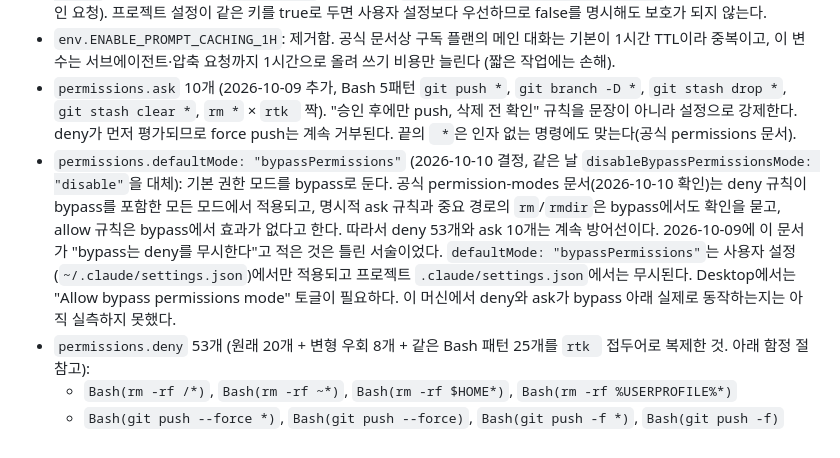
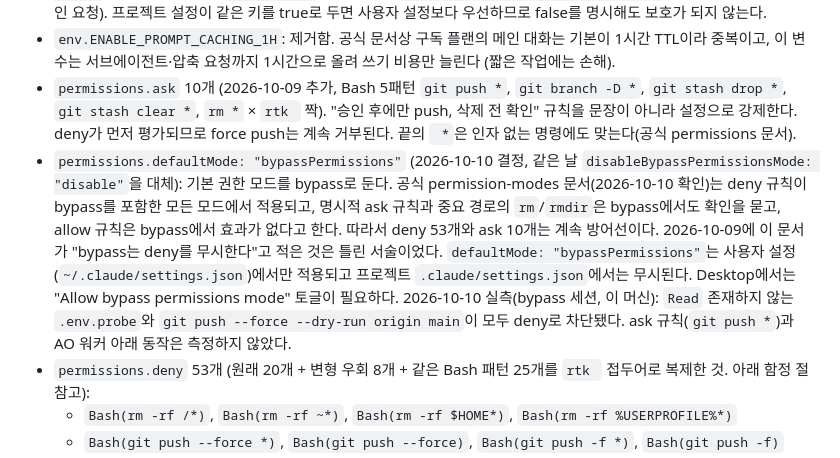
Before and after one commit to DevCrop/claude-global, a Markdown page: docs/NEXT-MACHINE.md, the part around the change. Drawn GitHub-style.

Commit message:
Record measured deny behavior under bypass mode
Co-Authored-By: Claude Sonnet 5.5 <noreply@anthropic.com>

```diff
--- a/docs/NEXT-MACHINE.md
+++ b/docs/NEXT-MACHINE.md
@@ -107,7 +107,7 @@
 - 제거한 키(공식 settings-reference의 기본값과 같아서 vanilla 기준으로 삭제, 2026-10-09): `autoUpdatesChannel: latest`(미설정 시 latest), `theme: dark`(기본 dark), `enableAllProjectMcpServers: false`(미설정 시 서버마다 승인 요청). 프로젝트 설정이 같은 키를 true로 두면 사용자 설정보다 우선하므로 false를 명시해도 보호가 되지 않는다.
 - `env.ENABLE_PROMPT_CACHING_1H`: 제거함. 공식 문서상 구독 플랜의 메인 대화는 기본이 1시간 TTL이라 중복이고, 이 변수는 서브에이전트·압축 요청까지 1시간으로 올려 쓰기 비용만 늘린다 (짧은 작업에는 손해).
 - `permissions.ask` 10개 (2026-10-09 추가, Bash 5패턴 `git push *`, `git branch -D *`, `git stash drop *`, `git stash clear *`, `rm *` × `rtk ` 짝). "승인 후에만 push, 삭제 전 확인" 규칙을 문장이 아니라 설정으로 강제한다. deny가 먼저 평가되므로 force push는 계속 거부된다. 끝의 ` *`은 인자 없는 명령에도 맞는다(공식 permissions 문서).
-- `permissions.defaultMode: "bypassPermissions"` (2026-10-10 결정, 같은 날 `disableBypassPermissionsMode: "disable"`을 대체): 기본 권한 모드를 bypass로 둔다. 공식 permission-modes 문서(2026-10-10 확인)는 deny 규칙이 bypass를 포함한 모든 모드에서 적용되고, 명시적 ask 규칙과 중요 경로의 `rm`/`rmdir`은 bypass에서도 확인을 묻고, allow 규칙은 bypass에서 효과가 없다고 한다. 따라서 deny 53개와 ask 10개는 계속 방어선이다. 2026-10-09에 이 문서가 "bypass는 deny를 무시한다"고 적은 것은 틀린 서술이었다. `defaultMode: "bypassPermissions"`는 사용자 설정(`~/.claude/settings.json`)에서만 적용되고 프로젝트 `.claude/settings.json`에서는 무시된다. Desktop에서는 "Allow bypass permissions mode" 토글이 필요하다. 이 머신에서 deny와 ask가 bypass 아래 실제로 동작하는지는 아직 실측하지 못했다.
+- `permissions.defaultMode: "bypassPermissions"` (2026-10-10 결정, 같은 날 `disableBypassPermissionsMode: "disable"`을 대체): 기본 권한 모드를 bypass로 둔다. 공식 permission-modes 문서(2026-10-10 확인)는 deny 규칙이 bypass를 포함한 모든 모드에서 적용되고, 명시적 ask 규칙과 중요 경로의 `rm`/`rmdir`은 bypass에서도 확인을 묻고, allow 규칙은 bypass에서 효과가 없다고 한다. 따라서 deny 53개와 ask 10개는 계속 방어선이다. 2026-10-09에 이 문서가 "bypass는 deny를 무시한다"고 적은 것은 틀린 서술이었다. `defaultMode: "bypassPermissions"`는 사용자 설정(`~/.claude/settings.json`)에서만 적용되고 프로젝트 `.claude/settings.json`에서는 무시된다. Desktop에서는 "Allow bypass permissions mode" 토글이 필요하다. 2026-10-10 실측(bypass 세션, 이 머신): `Read` 존재하지 않는 `.env.probe`와 `git push --force --dry-run origin main`이 모두 deny로 차단됐다. ask 규칙(`git push *`)과 AO 워커 아래 동작은 측정하지 않았다.
 - `permissions.deny` 53개 (원래 20개 + 변형 우회 8개 + 같은 Bash 패턴 25개를 `rtk ` 접두어로 복제한 것. 아래 함정 절 참고):
   - `Bash(rm -rf /*)`, `Bash(rm -rf ~*)`, `Bash(rm -rf $HOME*)`, `Bash(rm -rf %USERPROFILE%*)`
   - `Bash(git push --force *)`, `Bash(git push --force)`, `Bash(git push -f *)`, `Bash(git push -f)`
```
Also changed, not shown: docs/GUIDE.md (+1 -1 lines).
